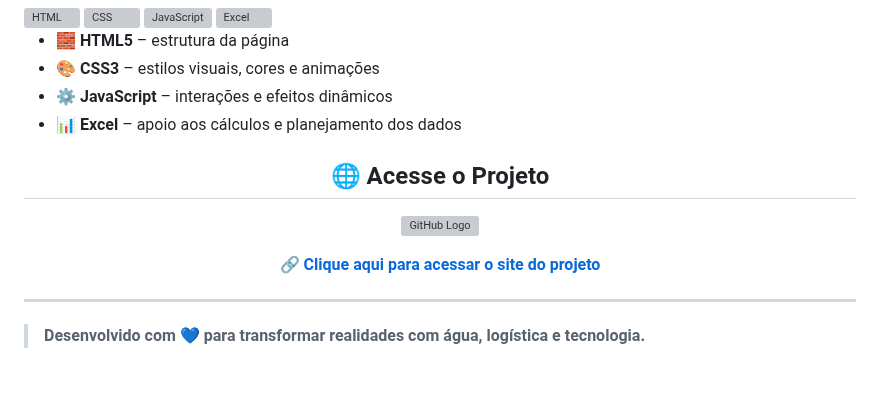
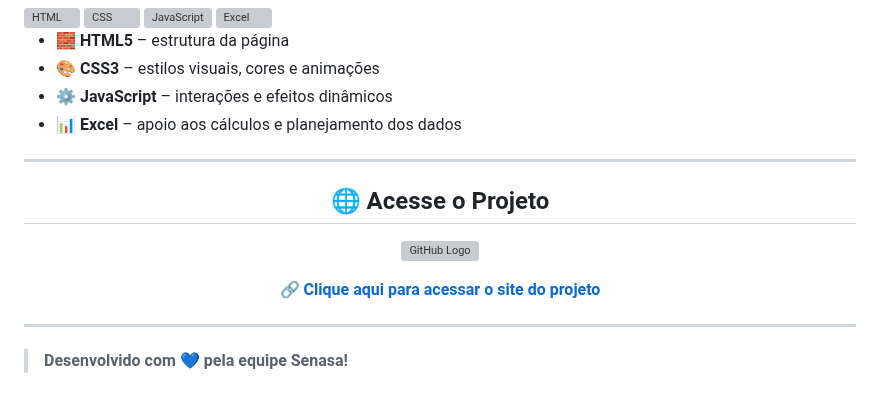
Before and after one commit to DoutorWho/Carro-Pipa, a Markdown page: README.md, the part around the change. Rendered like a GitHub page; grey boxes are pictures that could not be loaded.

```diff
--- a/README.md
+++ b/README.md
@@ -63,6 +63,7 @@ A **distribuição de água potável** em regiões vulneráveis vai muito além
 - ⚙️ **JavaScript** – interações e efeitos dinâmicos
 - 📊 **Excel** – apoio aos cálculos e planejamento dos dados
 
+---
 
 <h2 align="center">🌐 Acesse o Projeto</h2>
 
@@ -78,4 +79,4 @@ A **distribuição de água potável** em regiões vulneráveis vai muito além
 
 ---
 
-> **Desenvolvido com 💙 para transformar realidades com água, logística e tecnologia.**
+> **Desenvolvido com 💙 pela equipe Senasa!**
```
